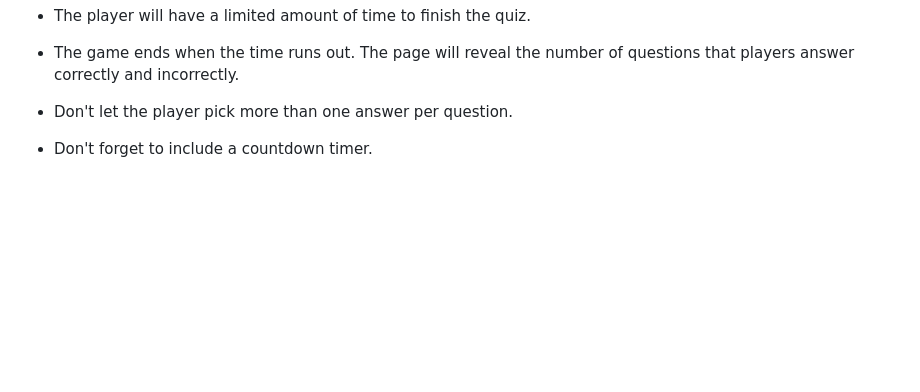
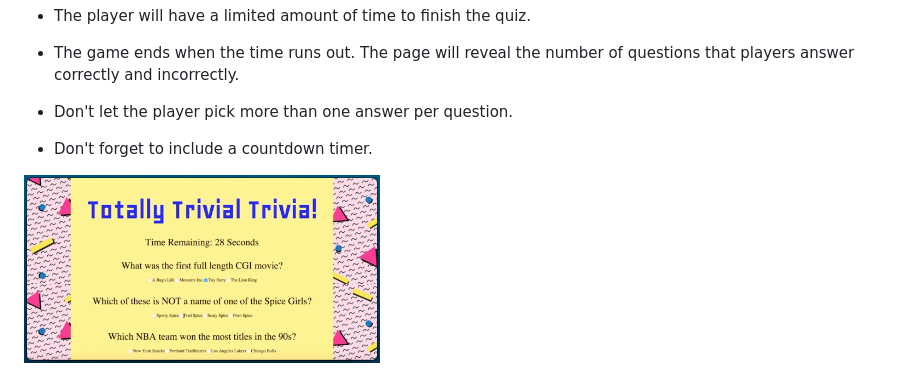
Before and after one commit to Avalineai/TriviaGame, a Markdown page: README.md, the part around the change. Drawn GitHub-style; pictures changed too: assets/images/1-basic.jpg (added); blank space fills up the shorter version.

```diff
--- a/README.md
+++ b/README.md
@@ -10,3 +10,5 @@
 
 * Don't let the player pick more than one answer per question.
 * Don't forget to include a countdown timer.
+
+![Basic](assets/images/1-basic.jpg)
```
